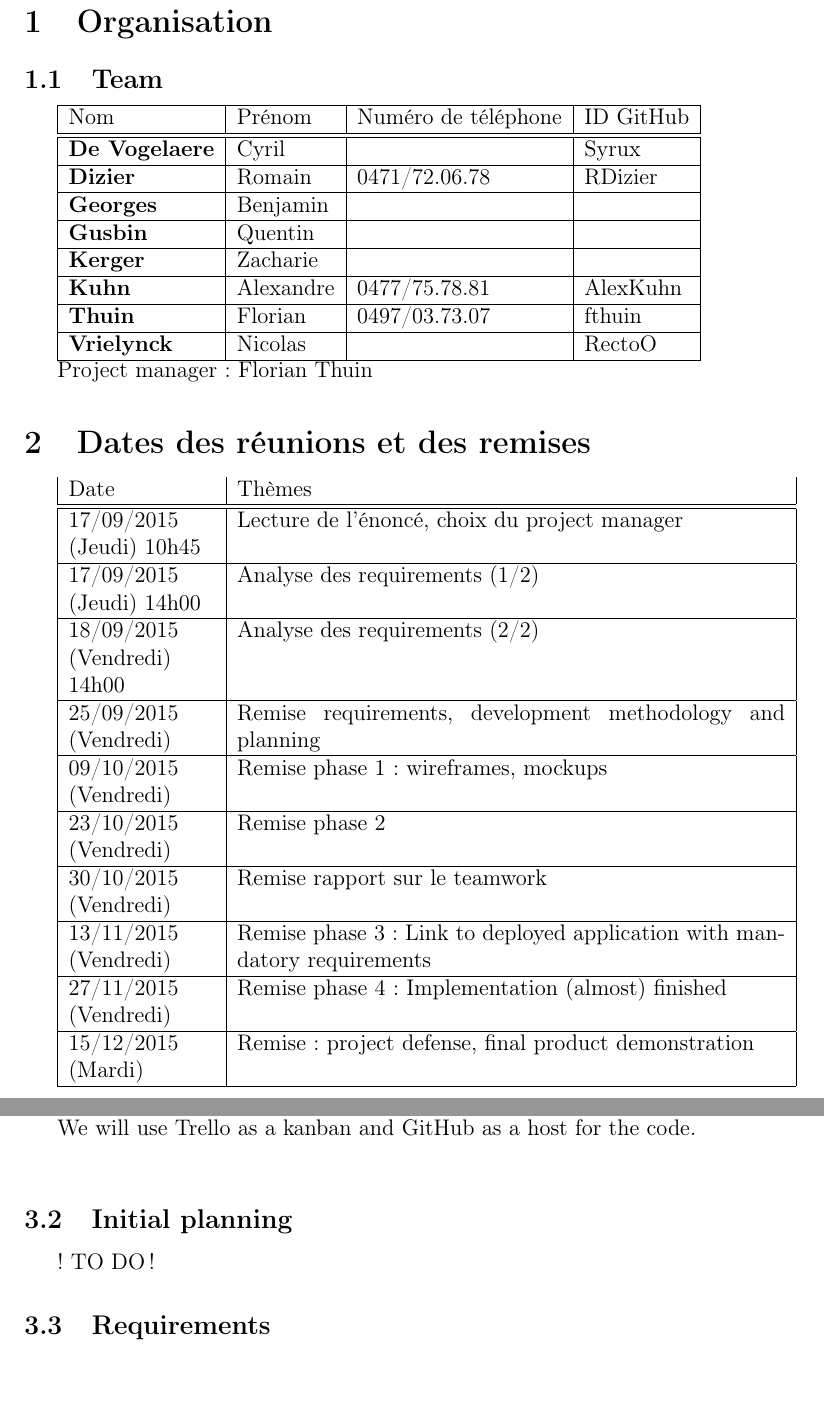
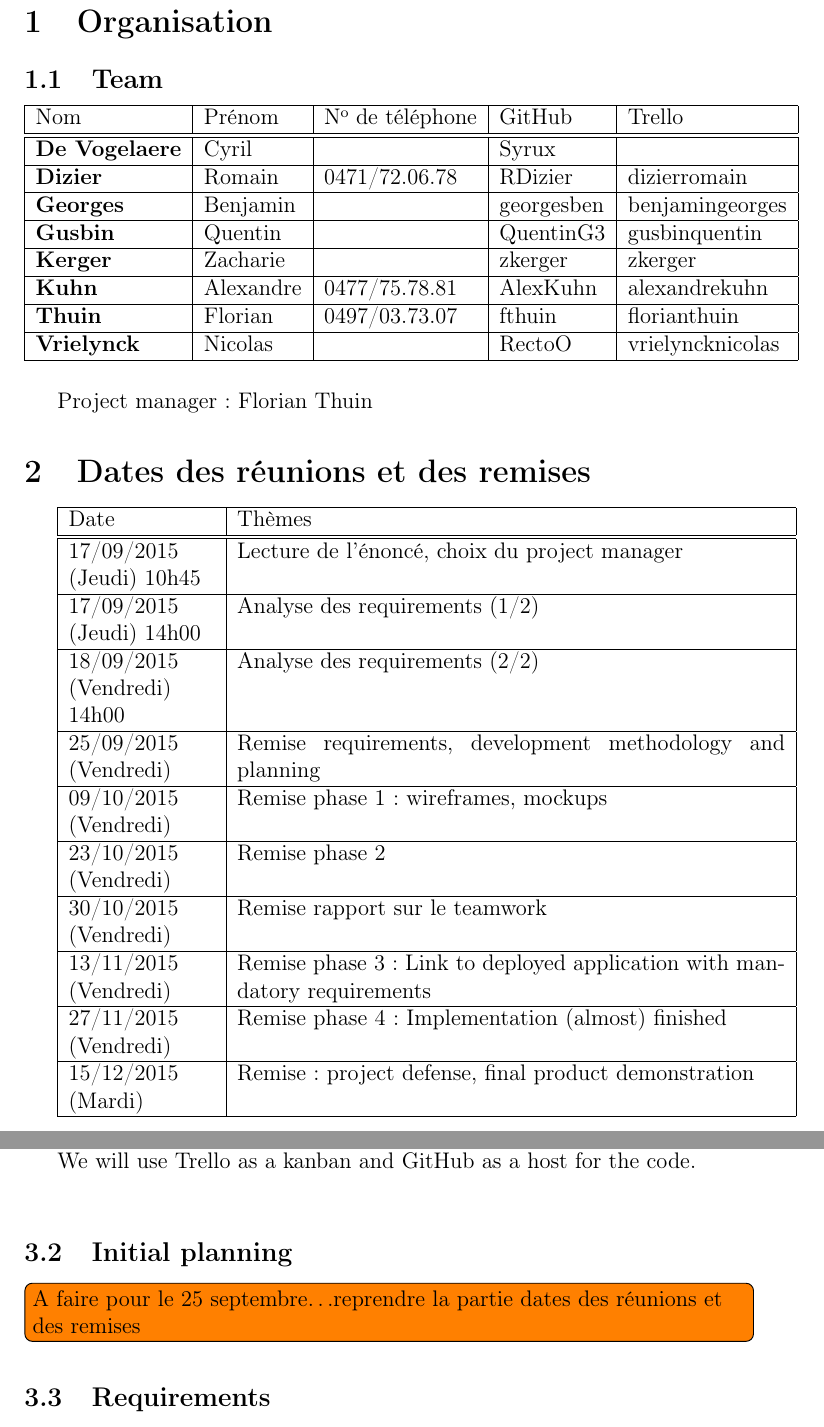
Before and after one commit to fthuin/software_engineering_project, a LaTeX document (LaTeX/Main.tex, which reads LaTeX/Groupe_G.tex, LaTeX/Reunions.tex, LaTeX/dev_methodolody.tex): two parts of pages 2 and 4 of 12, joined at a grey line, cut so that both start at the same text, the shorter picture padded with empty space. Compiled offline with pdfLaTeX.

Commit message:
mise à jour repo new info groupe, reunions et corr dev meth

```diff
--- a/LaTeX/Groupe_G.tex
+++ b/LaTeX/Groupe_G.tex
@@ -2,27 +2,28 @@
 
 \subsection{Team}
 
-\begin{tabular}{|l|l|l|l|}
+\noindent\begin{tabular}{|l|l|l|l|l|}
     \hline
-    Nom & Prénom & Numéro de téléphone & ID GitHub \\
+    Nom & Prénom & N\up{o} de téléphone & GitHub & Trello \\
     \hline
     \hline
-    \textbf{De Vogelaere} & Cyril & & Syrux\\
+    \textbf{De Vogelaere} & Cyril & & Syrux & \\
     \hline
-    \textbf{Dizier} & Romain & 0471/72.06.78 & RDizier\\
+    \textbf{Dizier} & Romain & 0471/72.06.78 & RDizier & dizierromain\\
     \hline
-    \textbf{Georges} & Benjamin & & \\
+    \textbf{Georges} & Benjamin & & georgesben & benjamingeorges\\
     \hline
-    \textbf{Gusbin} & Quentin & & \\
+    \textbf{Gusbin} & Quentin & & QuentinG3 & gusbinquentin\\
     \hline
-    \textbf{Kerger} & Zacharie & & \\
+    \textbf{Kerger} & Zacharie & & zkerger & zkerger\\
     \hline
-    \textbf{Kuhn} & Alexandre & 0477/75.78.81 & AlexKuhn \\
+    \textbf{Kuhn} & Alexandre & 0477/75.78.81 & AlexKuhn & alexandrekuhn \\
     \hline
-    \textbf{Thuin} & Florian & 0497/03.73.07 & fthuin\\
+    \textbf{Thuin} & Florian & 0497/03.73.07 & fthuin & florianthuin \\
     \hline
-    \textbf{Vrielynck} & Nicolas & & RectoO \\
+    \textbf{Vrielynck} & Nicolas & & RectoO & vrielyncknicolas \\
     \hline
 \end{tabular}
+\bigskip
 
 Project manager : Florian Thuin
--- a/LaTeX/Reunions.tex
+++ b/LaTeX/Reunions.tex
@@ -1,6 +1,7 @@
 \section{Dates des réunions et des remises}
 
 \begin{tabular}{|p{0.2\linewidth}|p{0.75\linewidth}|}
+    \hline
     Date & Thèmes \\
     \hline
     \hline
--- a/LaTeX/dev_methodolody.tex
+++ b/LaTeX/dev_methodolody.tex
@@ -32,9 +32,8 @@ We are using \textbf{Git} to have a repository for our codes and reports or the
 We will use Trello as a kanban and GitHub as a host for the code. \newline
 
 \subsection{Initial planning}
-
-! TO DO !
-
+\todo[inline]{A faire pour le 25 septembre\ldots reprendre la partie dates des réunions et
+des remises}
 \subsection{Requirements}
 Based on the customer desired functions and features, we end up with the following requirements (Must-have, Should-have, Could-have, Would-have):
 
```
Also changed, not shown: LaTeX/dev_methodolody.tex (4 more changed lines).
